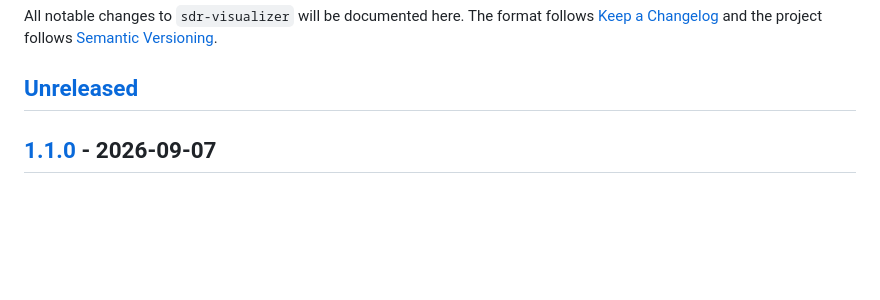
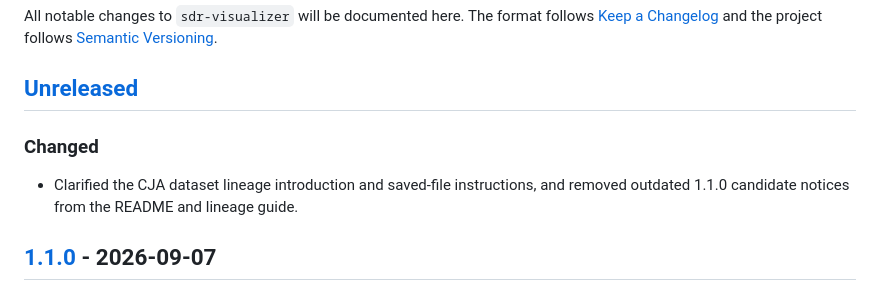
Before and after one commit to brian-a-au/sdr-visualizer, a Markdown page: CHANGELOG.md, the part around the change. Rendered like a GitHub page; blank space fills up the shorter version.

```diff
--- a/CHANGELOG.md
+++ b/CHANGELOG.md
@@ -3,6 +3,11 @@
 All notable changes to `sdr-visualizer` will be documented here. The format follows [Keep a Changelog](https://keepachangelog.com/en/1.1.0/) and the project follows [Semantic Versioning](https://semver.org/spec/v2.0.0.html).
 
 ## [Unreleased]
+
+### Changed
+
+- Clarified the CJA dataset lineage introduction and saved-file instructions,
+  and removed outdated 1.1.0 candidate notices from the README and lineage guide.
 
 ## [1.1.0] - 2026-09-07
 
```
Also changed, not shown: README.md (+22 -10 lines), docs/LINEAGE.md (+12 -12 lines).
